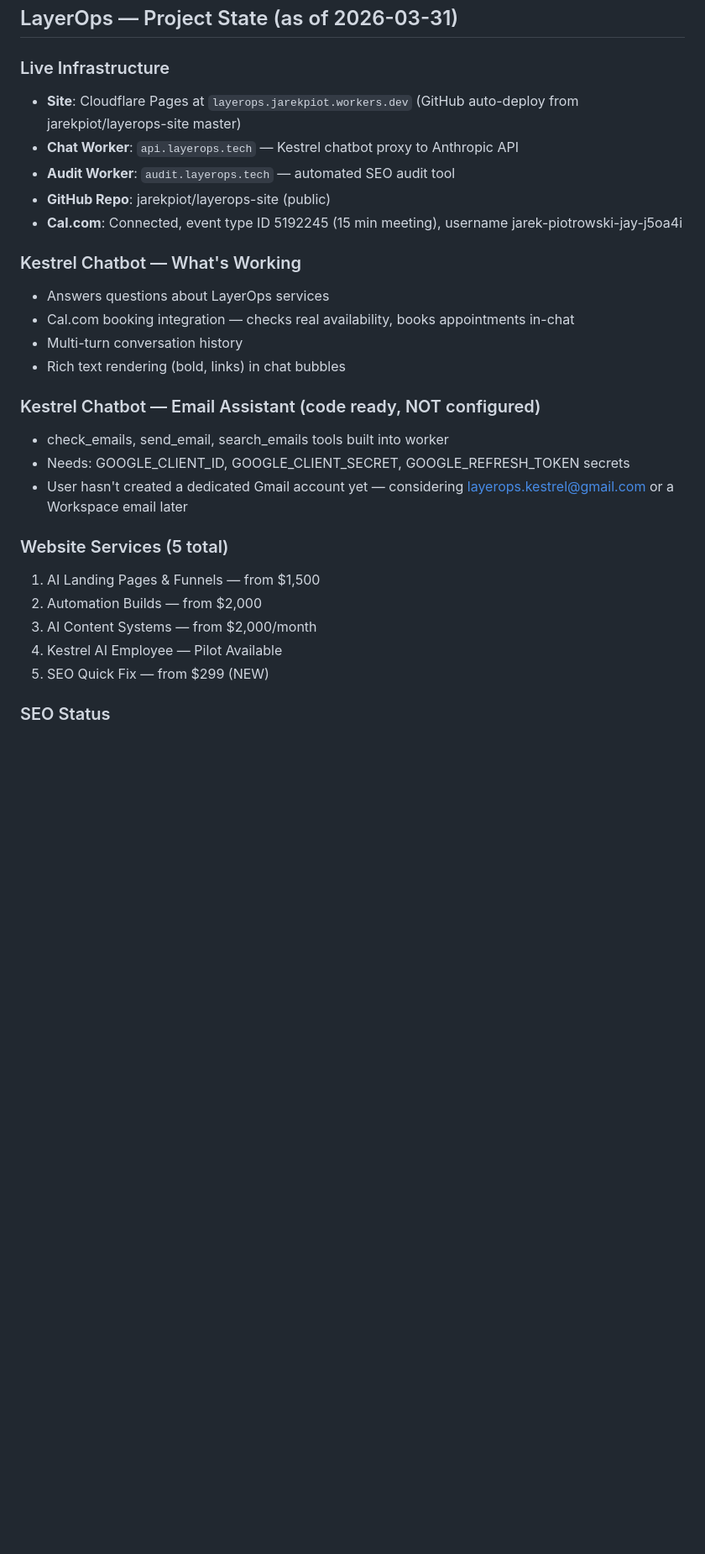
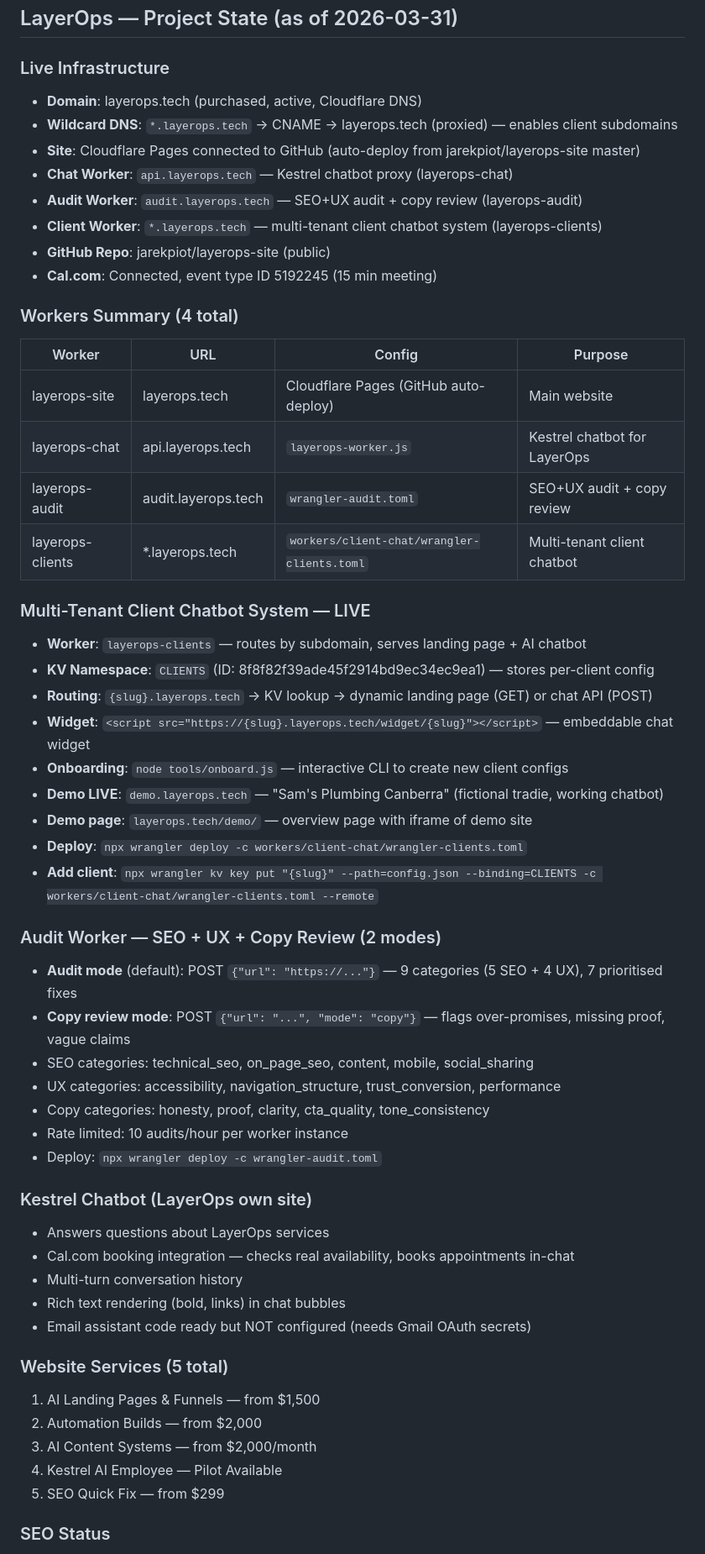
Before and after one commit to jarekpiot/layerops-site, a Markdown page: STATE.md, the part around one of its changes. Shown at 84% size. GitHub-like rendering; blank space fills up the shorter version.

Commit message:
update STATE.md: full project state with all 4 workers live
Co-Authored-By: Claude Opus 4.6 (1M context) <noreply@anthropic.com>

```diff
--- a/STATE.md
+++ b/STATE.md
@@ -7,28 +7,55 @@ type: project
 ## LayerOps — Project State (as of 2026-03-31)
 
 ### Live Infrastructure
-- **Site**: Cloudflare Pages at `layerops.jarekpiot.workers.dev` (GitHub auto-deploy from jarekpiot/layerops-site master)
-- **Chat Worker**: `api.layerops.tech` — Kestrel chatbot proxy to Anthropic API
-- **Audit Worker**: `audit.layerops.tech` — automated SEO audit tool
+- **Domain**: layerops.tech (purchased, active, Cloudflare DNS)
+- **Wildcard DNS**: `*.layerops.tech` → CNAME → layerops.tech (proxied) — enables client subdomains
+- **Site**: Cloudflare Pages connected to GitHub (auto-deploy from jarekpiot/layerops-site master)
+- **Chat Worker**: `api.layerops.tech` — Kestrel chatbot proxy (layerops-chat)
+- **Audit Worker**: `audit.layerops.tech` — SEO+UX audit + copy review (layerops-audit)
+- **Client Worker**: `*.layerops.tech` — multi-tenant client chatbot system (layerops-clients)
 - **GitHub Repo**: jarekpiot/layerops-site (public)
-- **Cal.com**: Connected, event type ID 5192245 (15 min meeting), username jarek-piotrowski-jay-j5oa4i
+- **Cal.com**: Connected, event type ID 5192245 (15 min meeting)
 
-### Kestrel Chatbot — What's Working
+### Workers Summary (4 total)
+| Worker | URL | Config | Purpose |
+|--------|-----|--------|---------|
+| layerops-site | layerops.tech | Cloudflare Pages (GitHub auto-deploy) | Main website |
+| layerops-chat | api.layerops.tech | `layerops-worker.js` | Kestrel chatbot for LayerOps |
+| layerops-audit | audit.layerops.tech | `wrangler-audit.toml` | SEO+UX audit + copy review |
+| layerops-clients | *.layerops.tech | `workers/client-chat/wrangler-clients.toml` | Multi-tenant client chatbot |
+
+### Multi-Tenant Client Chatbot System — LIVE
+- **Worker**: `layerops-clients` — routes by subdomain, serves landing page + AI chatbot
+- **KV Namespace**: `CLIENTS` (ID: 8f8f82f39ade45f2914bd9ec34ec9ea1) — stores per-client config
+- **Routing**: `{slug}.layerops.tech` → KV lookup → dynamic landing page (GET) or chat API (POST)
+- **Widget**: `<script src="https://{slug}.layerops.tech/widget/{slug}"></script>` — embeddable chat widget
+- **Onboarding**: `node tools/onboard.js` — interactive CLI to create new client configs
+- **Demo LIVE**: `demo.layerops.tech` — "Sam's Plumbing Canberra" (fictional tradie, working chatbot)
+- **Demo page**: `layerops.tech/demo/` — overview page with iframe of demo site
+- **Deploy**: `npx wrangler deploy -c workers/client-chat/wrangler-clients.toml`
+- **Add client**: `npx wrangler kv key put "{slug}" --path=config.json --binding=CLIENTS -c workers/client-chat/wrangler-clients.toml --remote`
+
+### Audit Worker — SEO + UX + Copy Review (2 modes)
+- **Audit mode** (default): POST `{"url": "https://..."}` — 9 categories (5 SEO + 4 UX), 7 prioritised fixes
+- **Copy review mode**: POST `{"url": "...", "mode": "copy"}` — flags over-promises, missing proof, vague claims
+- SEO categories: technical_seo, on_page_seo, content, mobile, social_sharing
+- UX categories: accessibility, navigation_structure, trust_conversion, performance
+- Copy categories: honesty, proof, clarity, cta_quality, tone_consistency
+- Rate limited: 10 audits/hour per worker instance
+- Deploy: `npx wrangler deploy -c wrangler-audit.toml`
+
+### Kestrel Chatbot (LayerOps own site)
 - Answers questions about LayerOps services
 - Cal.com booking integration — checks real availability, books appointments in-chat
 - Multi-turn conversation history
 - Rich text rendering (bold, links) in chat bubbles
-
-### Kestrel Chatbot — Email Assistant (code ready, NOT configured)
-- check_emails, send_email, search_emails tools built into worker
-- Needs: GOOGLE_CLIENT_ID, GOOGLE_CLIENT_SECRET, GOOGLE_REFRESH_TOKEN secrets
-- User hasn't created a dedicated Gmail account yet — considering layerops.kestrel@gmail.com or a Workspace email later
+- Email assistant code ready but NOT configured (needs Gmail OAuth secrets)
 
 ### Website Services (5 total)
 1. AI Landing Pages & Funnels — from $1,500
 2. Automation Builds — from $2,000
 3. AI Content Systems — from $2,000/month
 4. Kestrel AI Employee — Pilot Available
-5. SEO Quick Fix — from $299 (NEW)
+5. SEO Quick Fix — from $299
 
 ### SEO Status
```
Also changed, not shown: other parts of STATE.md (+17 -24 lines).
